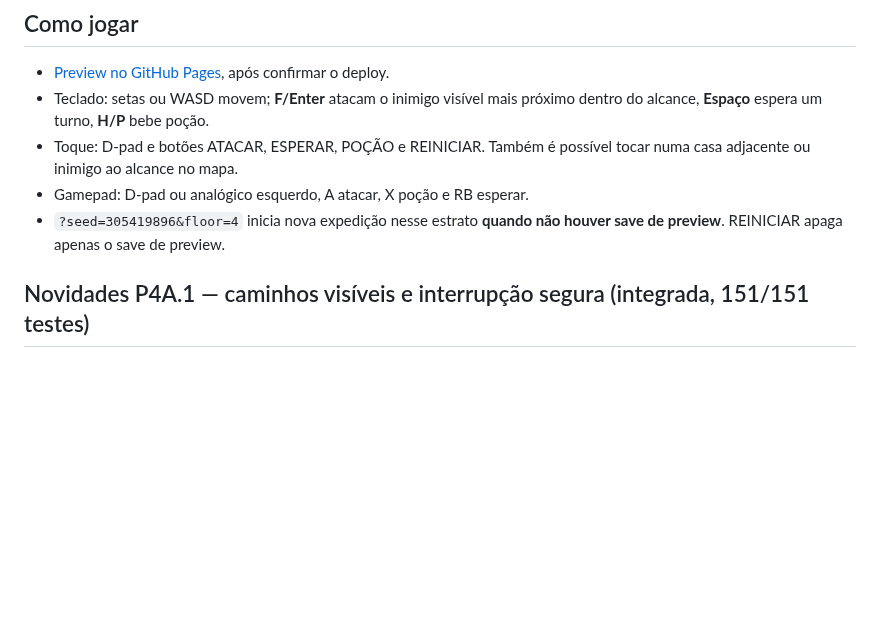
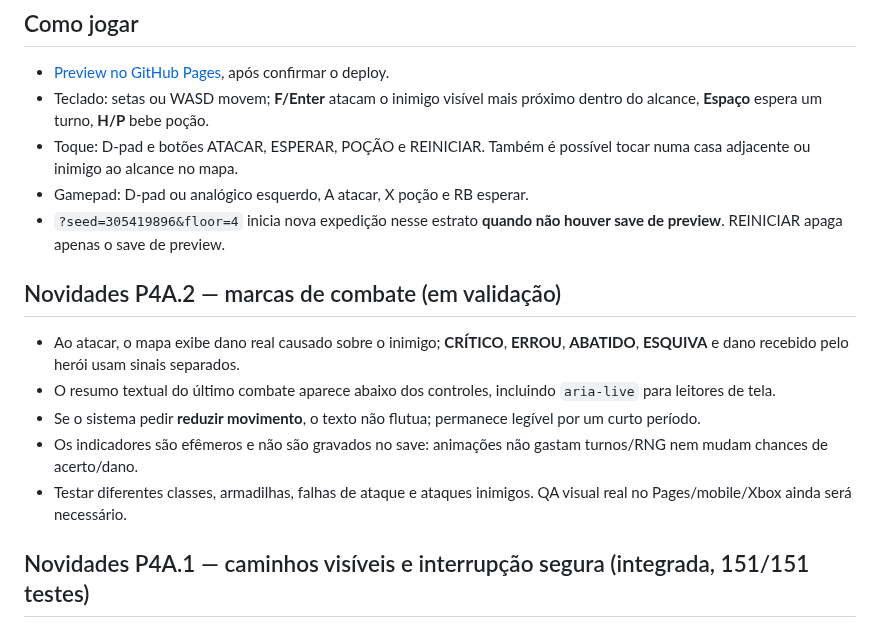
Before and after one commit to pedromaintenance/catacumbas-de-golzdov, a Markdown page: phaser-src/README.md, the part around the change. Drawn GitHub-style; blank space fills up the shorter version.

Commit message:
docs(phaser): orientar teste dos efeitos de combate e acessibilidade

```diff
--- a/phaser-src/README.md
+++ b/phaser-src/README.md
@@ -14,6 +14,14 @@ no branch `main`, a workflow constrói o bundle e atualiza **somente**
 - Toque: D-pad e botões ATACAR, ESPERAR, POÇÃO e REINICIAR. Também é possível tocar numa casa adjacente ou inimigo ao alcance no mapa.
 - Gamepad: D-pad ou analógico esquerdo, A atacar, X poção e RB esperar.
 - `?seed=305419896&floor=4` inicia nova expedição nesse estrato **quando não houver save de preview**. REINICIAR apaga apenas o save de preview.
+
+## Novidades P4A.2 — marcas de combate (em validação)
+
+- Ao atacar, o mapa exibe dano real causado sobre o inimigo; **CRÍTICO**, **ERROU**, **ABATIDO**, **ESQUIVA** e dano recebido pelo herói usam sinais separados.
+- O resumo textual do último combate aparece abaixo dos controles, incluindo `aria-live` para leitores de tela.
+- Se o sistema pedir **reduzir movimento**, o texto não flutua; permanece legível por um curto período.
+- Os indicadores são efêmeros e não são gravados no save: animações não gastam turnos/RNG nem mudam chances de acerto/dano.
+- Testar diferentes classes, armadilhas, falhas de ataque e ataques inimigos. QA visual real no Pages/mobile/Xbox ainda será necessário.
 
 ## Novidades P4A.1 — caminhos visíveis e interrupção segura (integrada, 151/151 testes)
 
```
